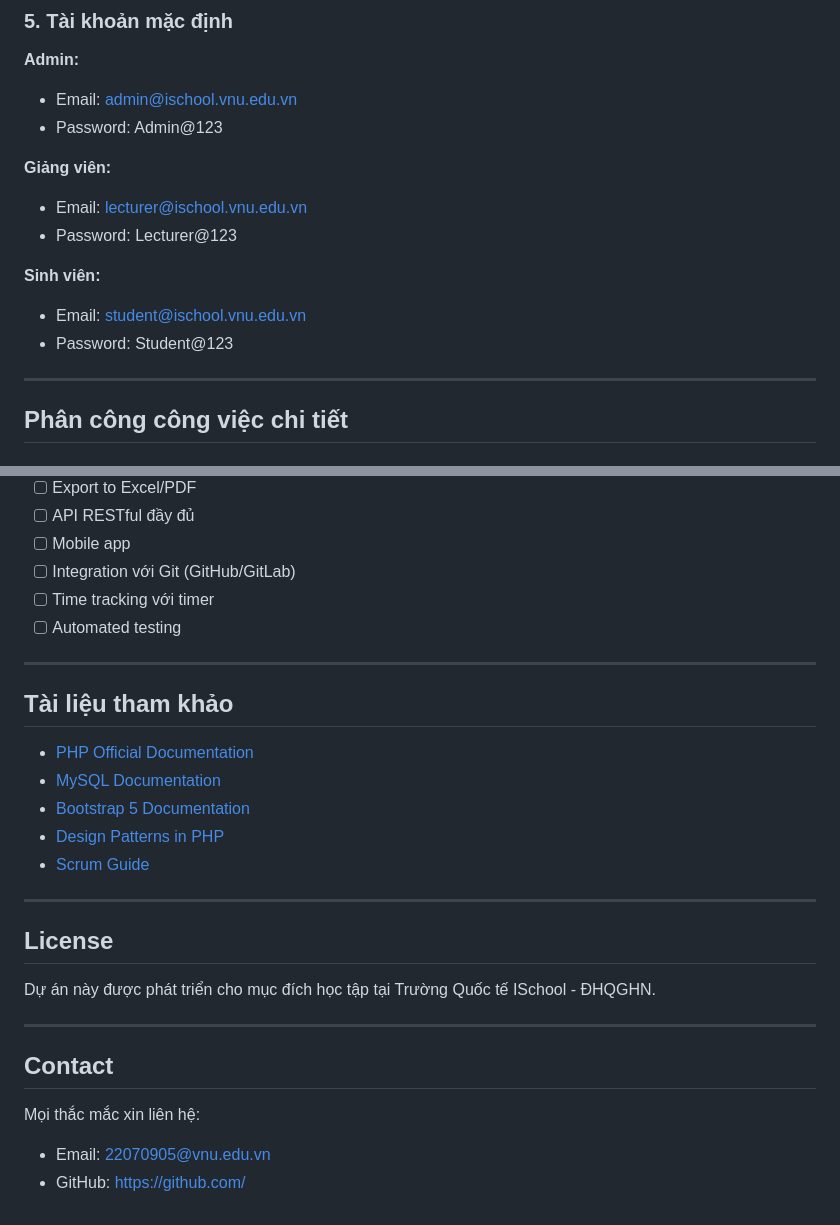
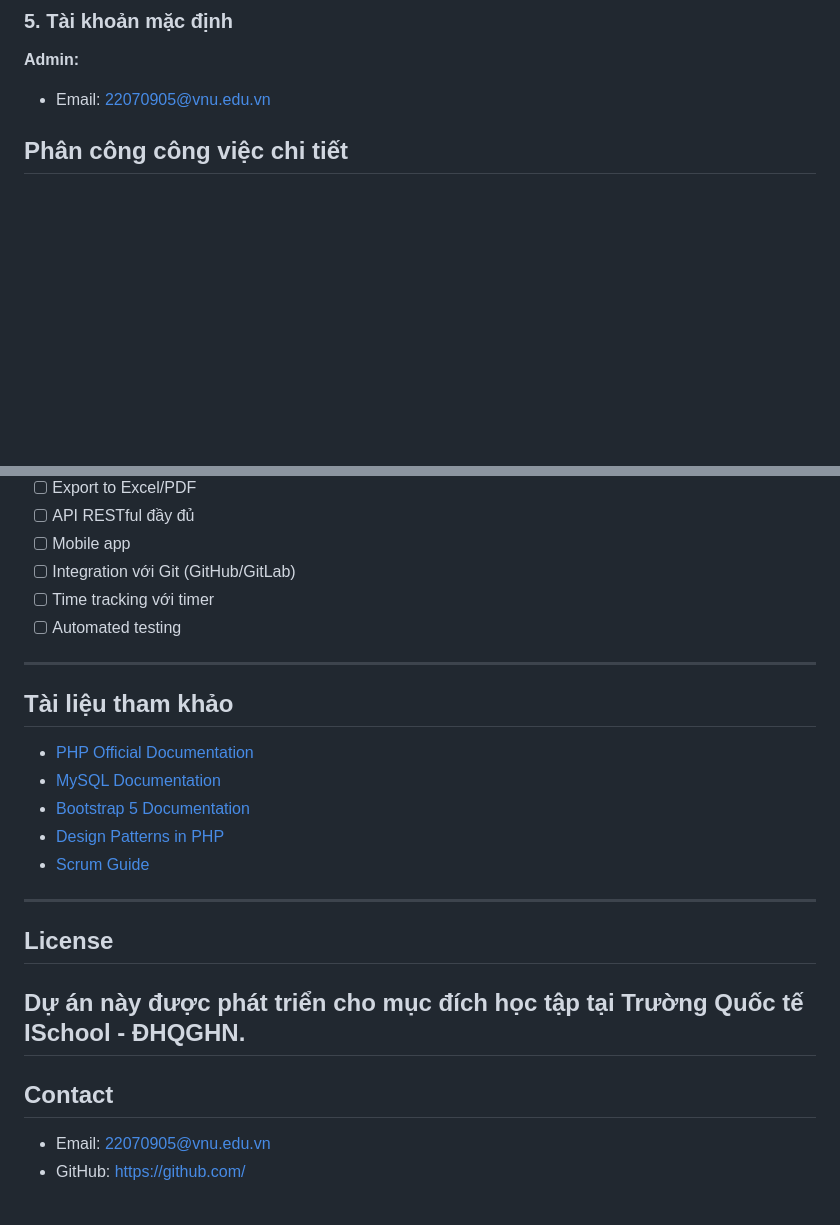
Before and after one commit to Nestt04/Final_Project, a Markdown page: README.md, 2 parts joined by grey strips. Drawn GitHub-style; blank space fills up the shorter version.

```diff
--- a/README.md
+++ b/README.md
@@ -441,18 +441,7 @@ http://localhost/pbl-tracker/public/
 ### 5. Tài khoản mặc định
 
 **Admin:**
-- Email: admin@ischool.vnu.edu.vn
-- Password: Admin@123
-
-**Giảng viên:**
-- Email: lecturer@ischool.vnu.edu.vn
-- Password: Lecturer@123
-
-**Sinh viên:**
-- Email: student@ischool.vnu.edu.vn
-- Password: Student@123
-
----
+- Email: 22070905@vnu.edu.vn
 
 ## Phân công công việc chi tiết
 
@@ -642,11 +631,8 @@ http://localhost/pbl-tracker/public/
 - [ ] Integration với Git (GitHub/GitLab)
 - [ ] Time tracking với timer
 - [ ] Automated testing
-
 ---
-
 ## Tài liệu tham khảo
-
 - [PHP Official Documentation](https://www.php.net/docs.php)
 - [MySQL Documentation](https://dev.mysql.com/doc/)
 - [Bootstrap 5 Documentation](https://getbootstrap.com/docs/5.0/)
@@ -654,15 +640,9 @@ http://localhost/pbl-tracker/public/
 - [Scrum Guide](https://scrumguides.org/)
 
 ---
-
 ## License
-
 Dự án này được phát triển cho mục đích học tập tại Trường Quốc tế ISchool - ĐHQGHN.
-
 ---
-
 ## Contact
-
-Mọi thắc mắc xin liên hệ:
 - Email: 22070905@vnu.edu.vn
 - GitHub: https://github.com/
```
